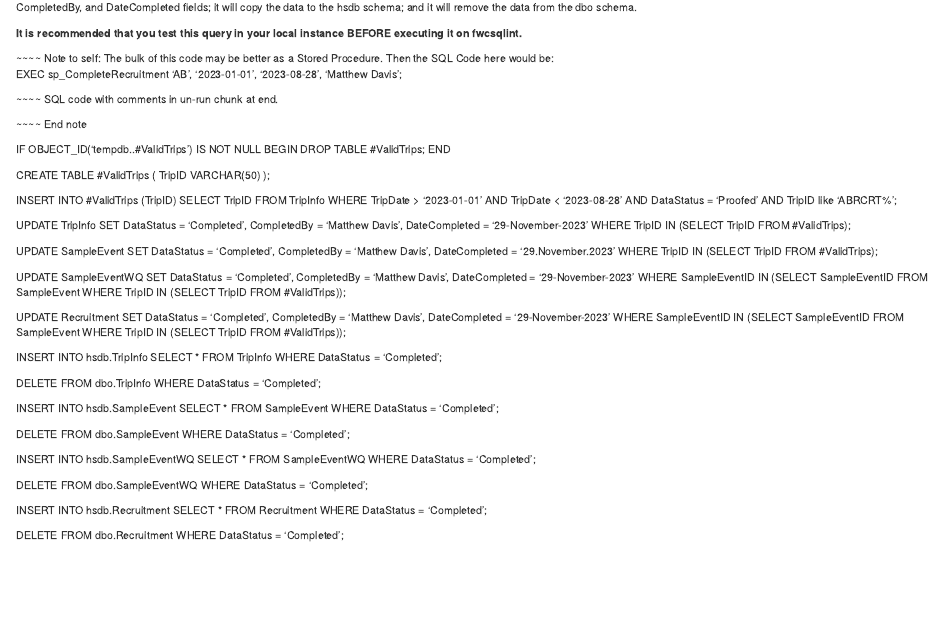
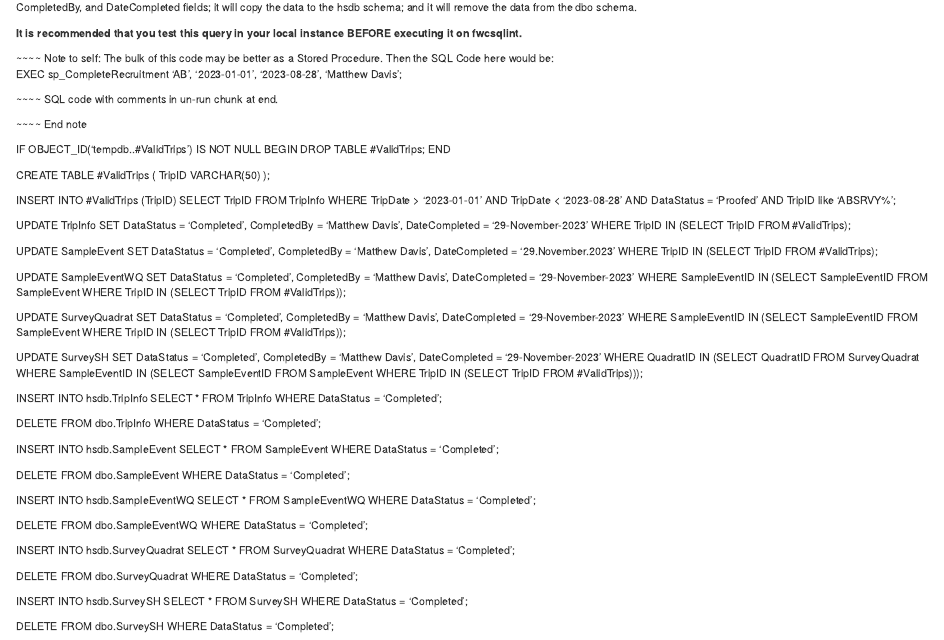
Before and after one commit to matthewdavis2985/Oyster-Data-Checks, an R Markdown document (code/SRVY_DataChecks_Eastpoint.Rmd): the page in a window 1100 px wide, from 3370 px down. Rendered offline with R 4.5, knitr and Pandoc, with nearby package versions; some code elsewhere in the file could not run offline.

Commit message:
Updated SQL code at end in both Rmarkdown Report and SQL code chunk

````diff
--- a/code/SRVY_DataChecks_Eastpoint.Rmd
+++ b/code/SRVY_DataChecks_Eastpoint.Rmd
@@ -609,7 +609,7 @@ CREATE TABLE #ValidTrips ( TripID VARCHAR(50) );
 
 INSERT INTO #ValidTrips (TripID) SELECT TripID FROM TripInfo WHERE
 TripDate \> '`r CheckStart`' AND TripDate \< '`r CheckEnd`' AND
-DataStatus = 'Proofed' AND TripID like '`r EstuaryCode`RCRT%';
+DataStatus = 'Proofed' AND TripID like '`r EstuaryCode`SRVY%';
 
 UPDATE TripInfo SET DataStatus = 'Completed', CompletedBy =
 '`r DataManager`', DateCompleted = '`r format(Sys.Date(), "%d-%B-%Y")`'
@@ -624,10 +624,16 @@ UPDATE SampleEventWQ SET DataStatus = 'Completed', CompletedBy =
 WHERE SampleEventID IN (SELECT SampleEventID FROM SampleEvent WHERE
 TripID IN (SELECT TripID FROM #ValidTrips));
 
-UPDATE Recruitment SET DataStatus = 'Completed', CompletedBy =
+UPDATE SurveyQuadrat SET DataStatus = 'Completed', CompletedBy =
 '`r DataManager`', DateCompleted = '`r format(Sys.Date(), "%d-%B-%Y")`'
 WHERE SampleEventID IN (SELECT SampleEventID FROM SampleEvent WHERE
 TripID IN (SELECT TripID FROM #ValidTrips));
+
+UPDATE SurveySH SET DataStatus = 'Completed', CompletedBy =
+'`r DataManager`', DateCompleted = '`r format(Sys.Date(), "%d-%B-%Y")`'
+WHERE QuadratID IN (SELECT QuadratID FROM SurveyQuadrat WHERE
+SampleEventID IN (SELECT SampleEventID FROM SampleEvent WHERE
+TripID IN (SELECT TripID FROM #ValidTrips)));
 
 INSERT INTO hsdb.TripInfo SELECT \* FROM TripInfo WHERE DataStatus =
 'Completed';
@@ -644,10 +650,15 @@ DataStatus = 'Completed';
 
 DELETE FROM dbo.SampleEventWQ WHERE DataStatus = 'Completed';
 
-INSERT INTO hsdb.Recruitment SELECT \* FROM Recruitment WHERE DataStatus
+INSERT INTO hsdb.SurveyQuadrat SELECT \* FROM SurveyQuadrat WHERE DataStatus
 = 'Completed';
 
-DELETE FROM dbo.Recruitment WHERE DataStatus = 'Completed';
+DELETE FROM dbo.SurveyQuadrat WHERE DataStatus = 'Completed';
+
+INSERT INTO hsdb.SurveySH SELECT \* FROM SurveySH WHERE DataStatus
+= 'Completed';
+
+DELETE FROM dbo.SurveySH WHERE DataStatus = 'Completed';
 
 `r knit_exit()`
 
@@ -684,10 +695,15 @@ UPDATE SampleEventWQ
 SET DataStatus = 'Completed', CompletedBy = '`r DataManager`', DateCompleted = '`r format(Sys.Date(), "%d-%B-%Y")`'
 WHERE SampleEventID IN (SELECT SampleEventID FROM SampleEvent WHERE TripID IN (SELECT TripID FROM #ValidTrips));
 
--- Query the Recruitment table using the temporary table
-UPDATE Recruitment
+-- Query the SurveyQuadrat table using the temporary table
+UPDATE SurveyQuadrat
 SET DataStatus = 'Completed', CompletedBy = '`r DataManager`', DateCompleted = '`r format(Sys.Date(), "%d-%B-%Y")`'
 WHERE SampleEventID IN (SELECT SampleEventID FROM SampleEvent WHERE TripID IN (SELECT TripID FROM #ValidTrips));
+
+-- Query the SurveySH table using the temporary table
+UPDATE SurveySH
+SET DataStatus = 'Completed', CompletedBy = '`r DataManager`', DateCompleted = '`r format(Sys.Date(), "%d-%B-%Y")`'
+WHERE QuadratID IN (SELECT QuadratID FROM SurveyQuadrat WHERE SampleEventID IN (SELECT SampleEventID FROM SampleEvent WHERE TripID IN (SELECT TripID FROM #ValidTrips)));
 
 -- Insert the Completed data into hsdb, and DELETE FROM dbo
 INSERT INTO hsdb.TripInfo SELECT * FROM TripInfo WHERE DataStatus = 'Completed';
@@ -702,9 +718,12 @@ INSERT INTO hsdb.SampleEventWQ SELECT * FROM SampleEventWQ WHERE DataStatus = 'C
 
 DELETE FROM dbo.SampleEventWQ WHERE DataStatus = 'Completed';
 
-INSERT INTO hsdb.Recruitment SELECT * FROM Recruitment WHERE DataStatus = 'Completed';
+INSERT INTO hsdb.SurveyQuadrat SELECT * FROM SurveyQuadrat WHERE DataStatus = 'Completed';
 
-DELETE FROM dbo.Recruitment WHERE DataStatus = 'Completed';
+DELETE FROM dbo.SurveyQuadrat WHERE DataStatus = 'Completed';
 
+INSERT INTO hsdb.SurveySH SELECT * FROM SurveySH WHERE DataStatus = 'Completed';
+
+DELETE FROM dbo.SurveySH WHERE DataStatus = 'Completed';
 
 ```
````
Also changed, not shown: code/SRVY_DataChecks_Eastpoint.Rmd (2 more changed lines).
